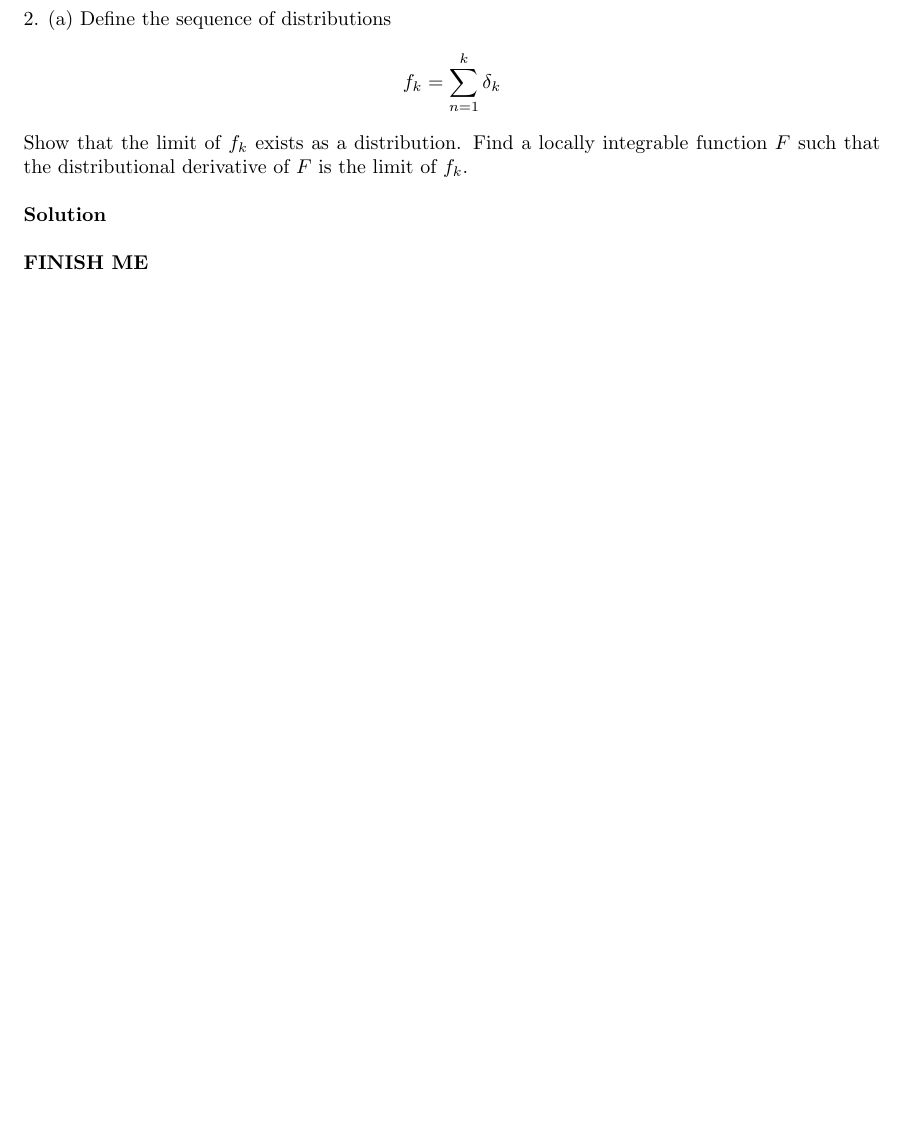
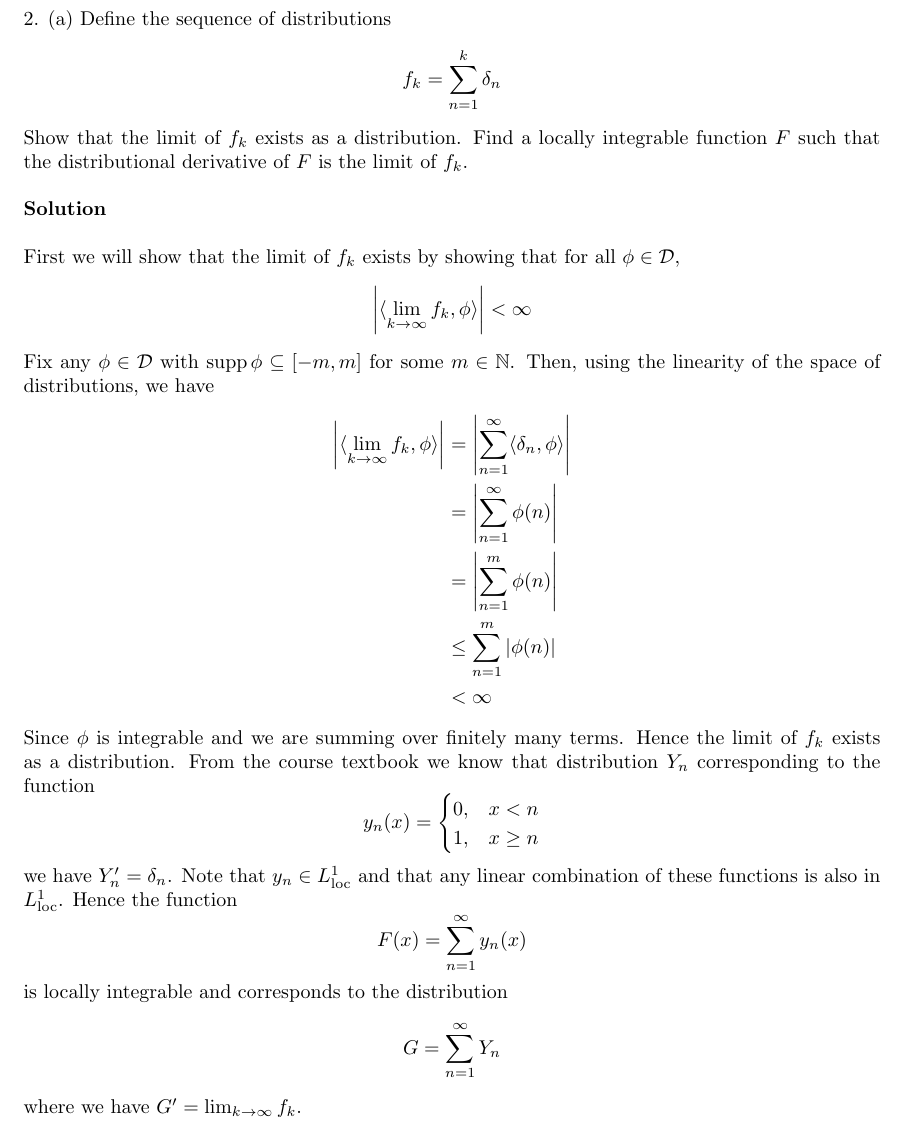
Before and after one commit to mwiens91/418-homework, a LaTeX problem sheet (hw3/hw3.tex): part of page 8 of 8 before the commit and part of page 8 of 9 after it, cut so that both start at the same text, the shorter picture padded with empty space. Compiled offline with pdfLaTeX.

Commit message:
Add hw3 q2 part a

```diff
--- a/hw3/hw3.tex
+++ b/hw3/hw3.tex
@@ -441,7 +441,7 @@ Hence we have that, for any $\phi \in \mathcal{D}$,
 2. (a) Define the sequence of distributions
 %
 \begin{equation*}
-    f_k = \sum_{n = 1}^k \delta_k
+    f_k = \sum_{n = 1}^k \delta_n
 \end{equation*}
 %
 Show that the limit of $f_k$ exists as a distribution. Find a locally
@@ -450,7 +450,53 @@ is the limit of $f_k$.
 
 \textbf{Solution}
 
-\textbf{FINISH ME}
+First we will show that the limit of $f_k$ exists by showing that for
+all $\phi \in \mathcal{D}$,
+%
+\begin{equation*}
+    \left| \langle \lim_{k \to \infty} f_k, \phi \rangle \right| < \infty
+\end{equation*}
+%
+Fix any $\phi \in \mathcal{D}$ with $\supp \phi \subseteq [-m, m]$
+for some $m \in \mathbb{N}$. Then, using the linearity of the space of
+distributions, we have
+%
+\begin{align*}
+    \left| \langle \lim_{k \to \infty} f_k, \phi \rangle \right|
+        &= \left| \sum_{n=1}^\infty \langle \delta_n, \phi \rangle \right| \\
+        &= \left| \sum_{n=1}^\infty \phi(n) \right| \\
+        &= \left| \sum_{n=1}^m \phi(n) \right| \\
+        &\leq \sum_{n=1}^m |\phi(n)| \\
+        &< \infty
+\end{align*}
+%
+Since $\phi$ is integrable and we are summing over finitely many terms.
+Hence the limit of $f_k$ exists as a distribution. From the course
+textbook we know that distribution $Y_n$ corresponding to the function
+%
+\begin{equation*}
+    y_n(x) =
+        \begin{cases}
+            0, & x < n \\
+            1, & x \geq n
+        \end{cases}
+\end{equation*}
+%
+we have $Y_n^\prime = \delta_n$. Note that $y_n \in L_{\text{loc}}^1$
+and that any linear combination of these functions is also in
+$L_{\text{loc}}^1$. Hence the function
+%
+\begin{equation*}
+    F(x) = \sum_{n=1}^\infty y_n(x)
+\end{equation*}
+%
+is locally integrable and corresponds to the distribution
+%
+\begin{equation*}
+    G = \sum_{n=1}^\infty Y_n
+\end{equation*}
+%
+where we have $G^\prime = \lim_{k \to \infty} f_k$.
 
 \vspace{5mm}
 
```
